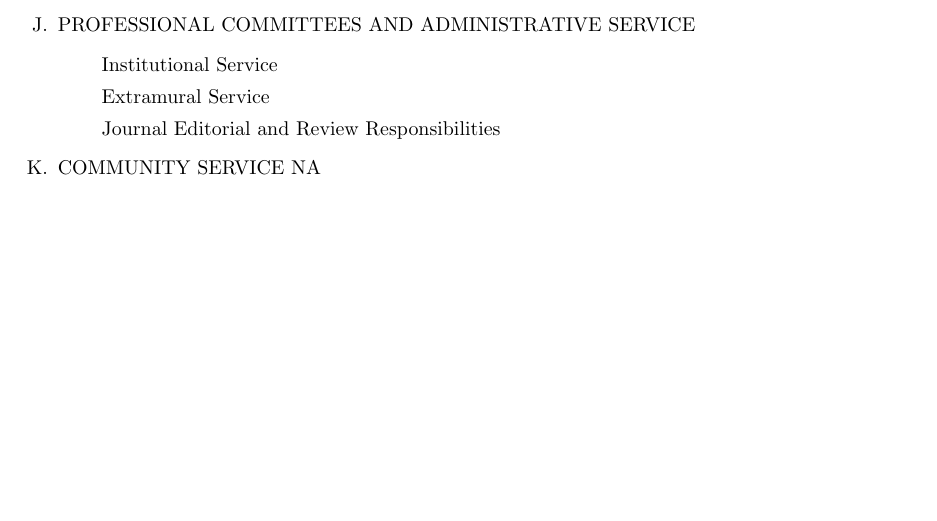
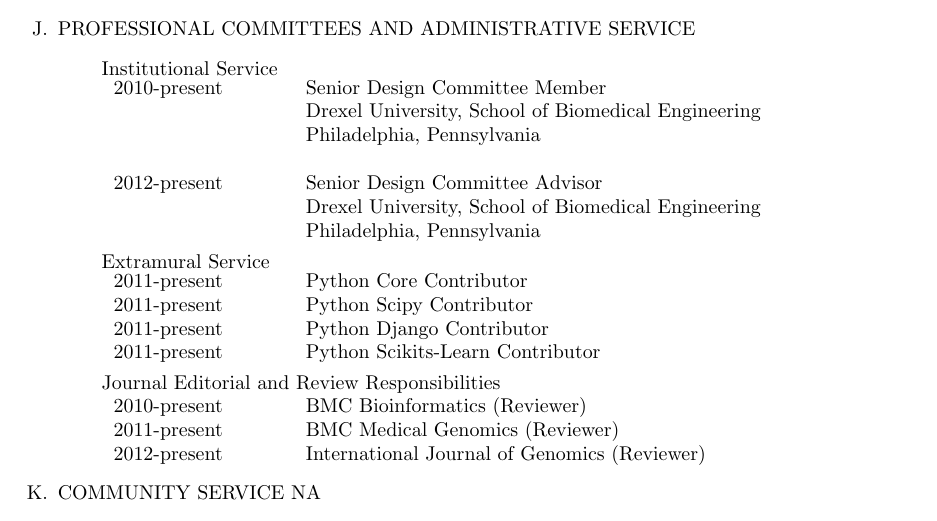
Before and after one commit to JudoWill/WillsLatexCV, a LaTeX CV (MedCV.tex): part of page 2 of 4 before the commit and part of page 2 of 5 after it, cut so that both start at the same text, the shorter picture padded with empty space. Compiled offline with pdfLaTeX.

Commit message:
added admin services section

```diff
--- a/MedCV.tex
+++ b/MedCV.tex
@@ -69,9 +69,25 @@
   \end{tabular}
  \item PROFESSIONAL COMMITTEES AND ADMINISTRATIVE SERVICE
  \begin{itemize}
-  \item[] Institutional Service
-  \item[] Extramural Service
-  \item[] Journal Editorial and Review Responsibilities
+  \item[] Institutional Service \newline
+  \begin{tabular}{p{0.15\textwidth}p{0.01\textwidth}p{0.8\textwidth}}
+  2010-present & & Senior Design Committee Member \newline Drexel University, School of Biomedical Engineering \newline Philadelphia, Pennsylvania \\
+  \\
+  2012-present & & Senior Design Committee Advisor \newline Drexel University, School of Biomedical Engineering \newline Philadelphia, Pennsylvania \\
+  \end{tabular}
+  \item[] Extramural Service \newline
+  \begin{tabular}{p{0.15\textwidth}p{0.01\textwidth}p{0.8\textwidth}}
+  2011-present & & Python Core Contributor \\
+  2011-present & & Python Scipy Contributor \\
+  2011-present & & Python Django Contributor \\
+  2011-present & & Python Scikits-Learn Contributor \\
+  \end{tabular}
+  \item[] Journal Editorial and Review Responsibilities \newline
+  \begin{tabular}{p{0.15\textwidth}p{0.01\textwidth}p{0.8\textwidth}}
+  2010-present & & BMC Bioinformatics (Reviewer) \\
+  2011-present & & BMC Medical Genomics (Reviewer) \\
+  2012-present & & International Journal of Genomics (Reviewer) \\
+  \end{tabular}
  \end{itemize}
  \item COMMUNITY SERVICE
  NA
```
Also changed, not shown: MedCV.pdf.
